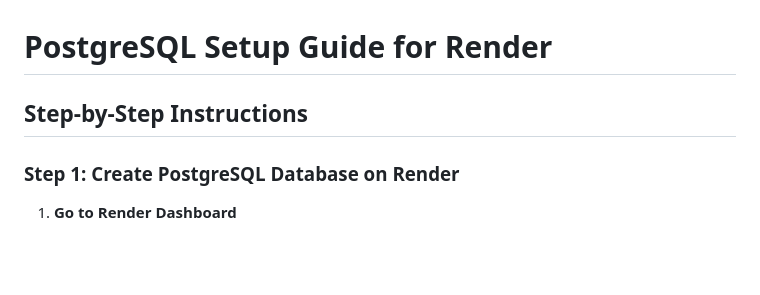
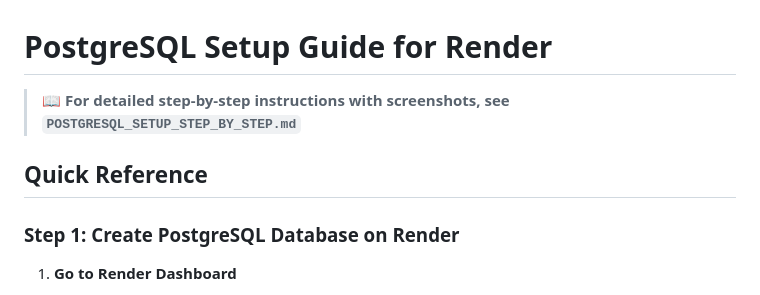
Before and after one commit to khalifa-IT09/schools-ranking, a Markdown page: POSTGRESQL_SETUP.md, the part around the change. Rendered like a GitHub page; blank space fills up the shorter version.

Commit message:
Add comprehensive step-by-step PostgreSQL setup guide

```diff
--- a/POSTGRESQL_SETUP.md
+++ b/POSTGRESQL_SETUP.md
@@ -1,6 +1,8 @@
 # PostgreSQL Setup Guide for Render
 
-## Step-by-Step Instructions
+> **📖 For detailed step-by-step instructions with screenshots, see `POSTGRESQL_SETUP_STEP_BY_STEP.md`**
+
+## Quick Reference
 
 ### Step 1: Create PostgreSQL Database on Render
 
```
Also changed, not shown: POSTGRESQL_SETUP_STEP_BY_STEP.md (added, +196 -0 lines).
